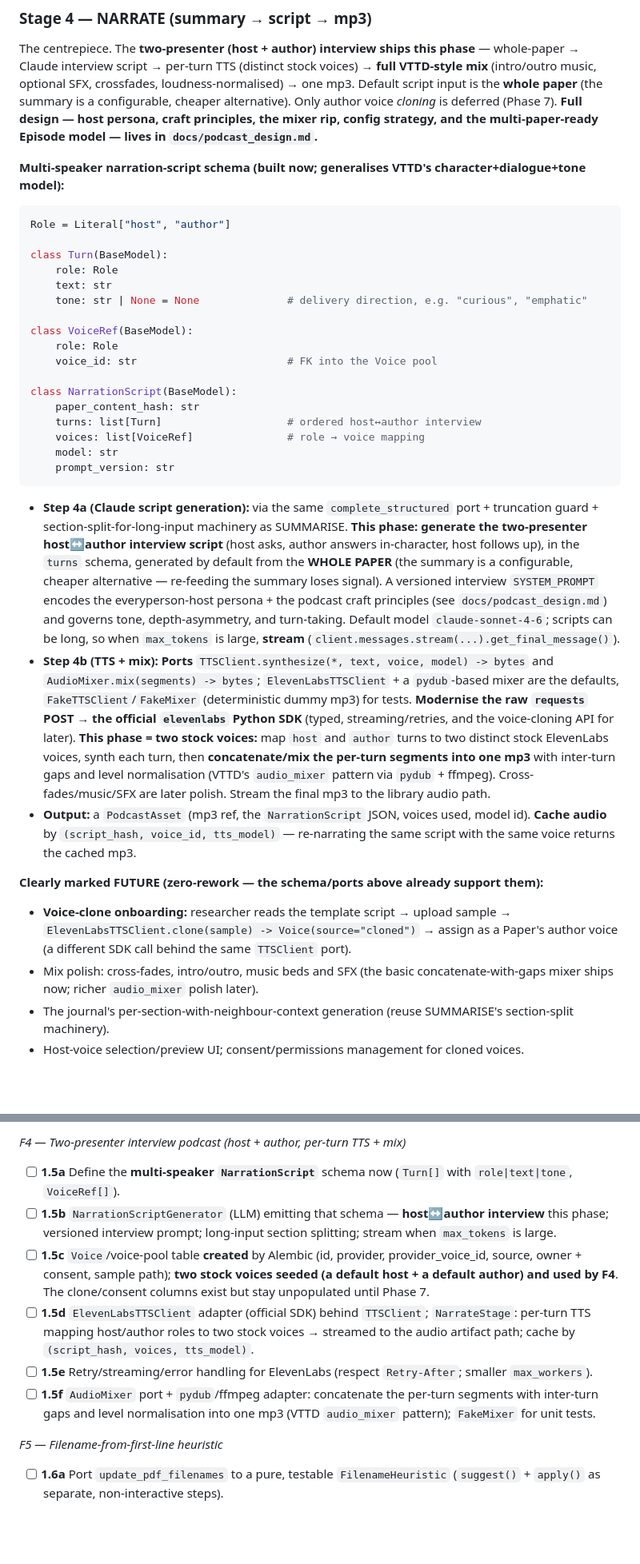
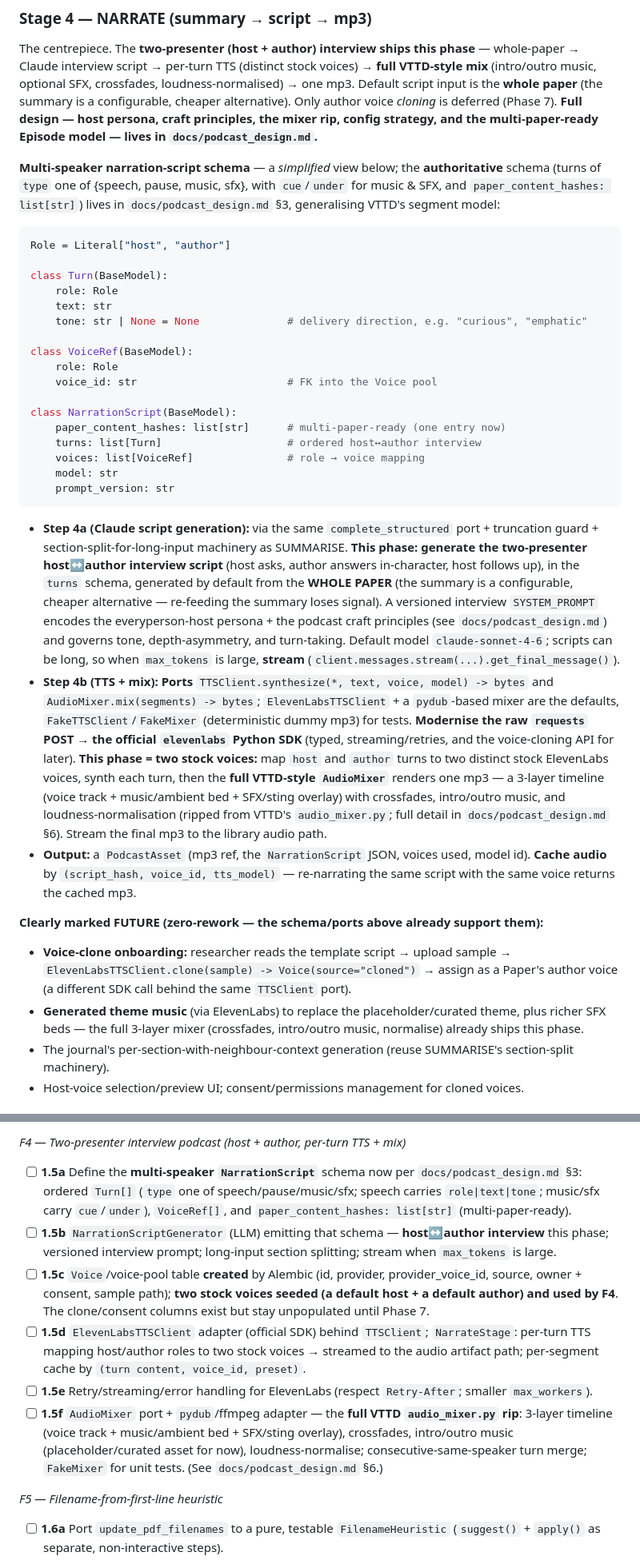
Before and after one commit to LukeHeffAI/research-paper-summaries, a Markdown page: PROJECT_PLAN.md, 2 parts joined by grey strips. Shown at 80% size. Drawn GitHub-style; blank space fills up the shorter version.

Commit message:
docs: reconcile PROJECT_PLAN NARRATE with the podcast design (PR review fixes)
Resolve the stale contradictions the review caught: defer the authoritative Turn/NarrationScript schema to docs/podcast_design.md (simplified inline view; paper_content_hashes is a list); the FULL VTTD mixer ships this phase (drop 'mix is later polish' in Step 4b, the FUTURE list, and roadmap 1.5a/1.5f); per-episode audio path; align the per-segment cache key; surface the 8-min default; note the PipelineRun<->Episode orchestration seam.

Co-Authored-By: Claude Opus 4.8 (1M context) <noreply@anthropic.com>
Claude-Session: https://claude.ai/code/session_01AmMGDoVi4CcgfUGt3kwjfB

````diff
--- a/PROJECT_PLAN.md
+++ b/PROJECT_PLAN.md
@@ -408,7 +408,7 @@ class PaperSummary(BaseModel):
 
 The centrepiece. The **two-presenter (host + author) interview ships this phase** — whole-paper → Claude interview script → per-turn TTS (distinct stock voices) → **full VTTD-style mix** (intro/outro music, optional SFX, crossfades, loudness-normalised) → one mp3. Default script input is the **whole paper** (the summary is a configurable, cheaper alternative). Only author voice *cloning* is deferred (Phase 7). **Full design — host persona, craft principles, the mixer rip, config strategy, and the multi-paper-ready Episode model — lives in `docs/podcast_design.md`.**
 
-**Multi-speaker narration-script schema (built now; generalises VTTD's character+dialogue+tone model):**
+**Multi-speaker narration-script schema** — a *simplified* view below; the **authoritative** schema (turns of `type` one of {speech, pause, music, sfx}, with `cue`/`under` for music & SFX, and `paper_content_hashes: list[str]`) lives in `docs/podcast_design.md` §3, generalising VTTD's segment model:
 
 ```python
 Role = Literal["host", "author"]
@@ -423,7 +423,7 @@ class VoiceRef(BaseModel):
     voice_id: str                        # FK into the Voice pool
 
 class NarrationScript(BaseModel):
-    paper_content_hash: str
+    paper_content_hashes: list[str]      # multi-paper-ready (one entry now)
     turns: list[Turn]                    # ordered host↔author interview
     voices: list[VoiceRef]               # role → voice mapping
     model: str
@@ -431,13 +431,13 @@ class NarrationScript(BaseModel):
 ```
 
 - **Step 4a (Claude script generation):** via the same `complete_structured` port + truncation guard + section-split-for-long-input machinery as SUMMARISE. **This phase: generate the two-presenter host↔author interview script** (host asks, author answers in-character, host follows up), in the `turns` schema, generated by default from the **WHOLE PAPER** (the summary is a configurable, cheaper alternative — re-feeding the summary loses signal). A versioned interview `SYSTEM_PROMPT` encodes the everyperson-host persona + the podcast craft principles (see `docs/podcast_design.md`) and governs tone, depth-asymmetry, and turn-taking. Default model `claude-sonnet-4-6`; scripts can be long, so when `max_tokens` is large, **stream** (`client.messages.stream(...).get_final_message()`).
-- **Step 4b (TTS + mix):** **Ports** `TTSClient.synthesize(*, text, voice, model) -> bytes` and `AudioMixer.mix(segments) -> bytes`; `ElevenLabsTTSClient` + a `pydub`-based mixer are the defaults, `FakeTTSClient`/`FakeMixer` (deterministic dummy mp3) for tests. **Modernise the raw `requests` POST → the official `elevenlabs` Python SDK** (typed, streaming/retries, and the voice-cloning API for later). **This phase = two stock voices:** map `host` and `author` turns to two distinct stock ElevenLabs voices, synth each turn, then **concatenate/mix the per-turn segments into one mp3** with inter-turn gaps and level normalisation (VTTD's `audio_mixer` pattern via `pydub` + ffmpeg). Cross-fades/music/SFX are later polish. Stream the final mp3 to the library audio path.
+- **Step 4b (TTS + mix):** **Ports** `TTSClient.synthesize(*, text, voice, model) -> bytes` and `AudioMixer.mix(segments) -> bytes`; `ElevenLabsTTSClient` + a `pydub`-based mixer are the defaults, `FakeTTSClient`/`FakeMixer` (deterministic dummy mp3) for tests. **Modernise the raw `requests` POST → the official `elevenlabs` Python SDK** (typed, streaming/retries, and the voice-cloning API for later). **This phase = two stock voices:** map `host` and `author` turns to two distinct stock ElevenLabs voices, synth each turn, then the **full VTTD-style `AudioMixer`** renders one mp3 — a 3-layer timeline (voice track + music/ambient bed + SFX/sting overlay) with crossfades, intro/outro music, and loudness-normalisation (ripped from VTTD's `audio_mixer.py`; full detail in `docs/podcast_design.md` §6). Stream the final mp3 to the library audio path.
 - **Output:** a `PodcastAsset` (mp3 ref, the `NarrationScript` JSON, voices used, model id). **Cache audio** by `(script_hash, voice_id, tts_model)` — re-narrating the same script with the same voice returns the cached mp3.
 
 **Clearly marked FUTURE (zero-rework — the schema/ports above already support them):**
 
 - **Voice-clone onboarding:** researcher reads the template script → upload sample → `ElevenLabsTTSClient.clone(sample) -> Voice(source="cloned")` → assign as a Paper's author voice (a different SDK call behind the same `TTSClient` port).
-- Mix polish: cross-fades, intro/outro, music beds and SFX (the basic concatenate-with-gaps mixer ships now; richer `audio_mixer` polish later).
+- **Generated theme music** (via ElevenLabs) to replace the placeholder/curated theme, plus richer SFX beds — the full 3-layer mixer (crossfades, intro/outro music, normalise) already ships this phase.
 - The journal's per-section-with-neighbour-context generation (reuse SUMMARISE's section-split machinery).
 - Host-voice selection/preview UI; consent/permissions management for cloned voices.
 
@@ -619,12 +619,12 @@ Legend: `[ ]` todo · `[~]` partial · `[x]` done. Sub-IDs follow VTTD's `N.Ma`
 - [ ] **1.4d** Write the report PDF via `ArtifactStore`; record the `ReportAsset` row/metadata.
 
 *F4 — Two-presenter interview podcast (host + author, per-turn TTS + mix)*
-- [ ] **1.5a** Define the **multi-speaker `NarrationScript`** schema now (`Turn[]` with `role|text|tone`, `VoiceRef[]`).
+- [ ] **1.5a** Define the **multi-speaker `NarrationScript`** schema now per `docs/podcast_design.md` §3: ordered `Turn[]` (`type` one of speech/pause/music/sfx; speech carries `role|text|tone`; music/sfx carry `cue`/`under`), `VoiceRef[]`, and `paper_content_hashes: list[str]` (multi-paper-ready).
 - [ ] **1.5b** `NarrationScriptGenerator` (LLM) emitting that schema — **host↔author interview** this phase; versioned interview prompt; long-input section splitting; stream when `max_tokens` is large.
 - [ ] **1.5c** `Voice`/voice-pool table **created** by Alembic (id, provider, provider_voice_id, source, owner + consent, sample path); **two stock voices seeded (a default host + a default author) and used by F4**. The clone/consent columns exist but stay unpopulated until Phase 7.
-- [ ] **1.5d** `ElevenLabsTTSClient` adapter (official SDK) behind `TTSClient`; `NarrateStage`: per-turn TTS mapping host/author roles to two stock voices → streamed to the audio artifact path; cache by `(script_hash, voices, tts_model)`.
+- [ ] **1.5d** `ElevenLabsTTSClient` adapter (official SDK) behind `TTSClient`; `NarrateStage`: per-turn TTS mapping host/author roles to two stock voices → streamed to the audio artifact path; per-segment cache by `(turn content, voice_id, preset)`.
 - [ ] **1.5e** Retry/streaming/error handling for ElevenLabs (respect `Retry-After`; smaller `max_workers`).
-- [ ] **1.5f** `AudioMixer` port + `pydub`/ffmpeg adapter: concatenate the per-turn segments with inter-turn gaps and level normalisation into one mp3 (VTTD `audio_mixer` pattern); `FakeMixer` for unit tests.
+- [ ] **1.5f** `AudioMixer` port + `pydub`/ffmpeg adapter — the **full VTTD `audio_mixer.py` rip**: 3-layer timeline (voice track + music/ambient bed + SFX/sting overlay), crossfades, intro/outro music (placeholder/curated asset for now), loudness-normalise; consecutive-same-speaker turn merge; `FakeMixer` for unit tests. (See `docs/podcast_design.md` §6.)
 
 *F5 — Filename-from-first-line heuristic*
 - [ ] **1.6a** Port `update_pdf_filenames` to a pure, testable `FilenameHeuristic` (`suggest()` + `apply()` as separate, non-interactive steps).
````
Also changed, not shown: other parts of PROJECT_PLAN.md (+3 -3 lines).
